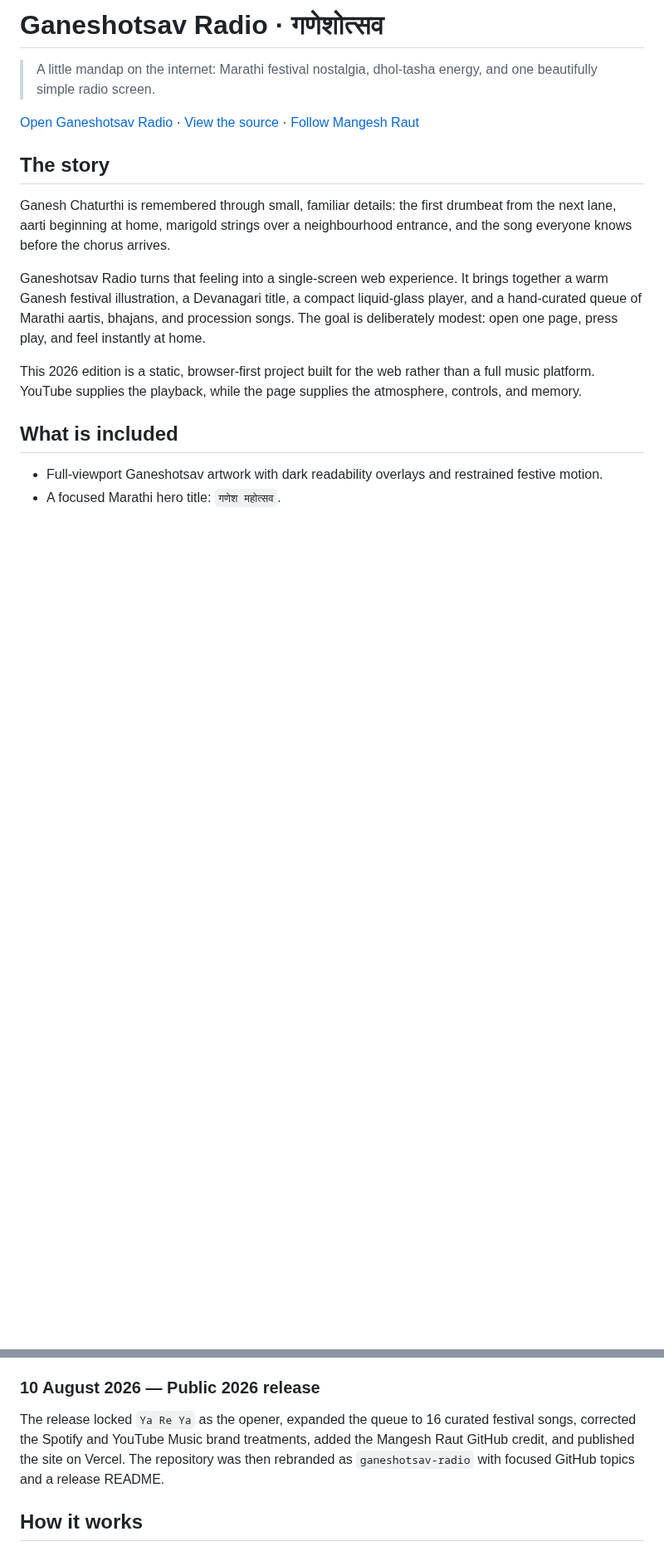
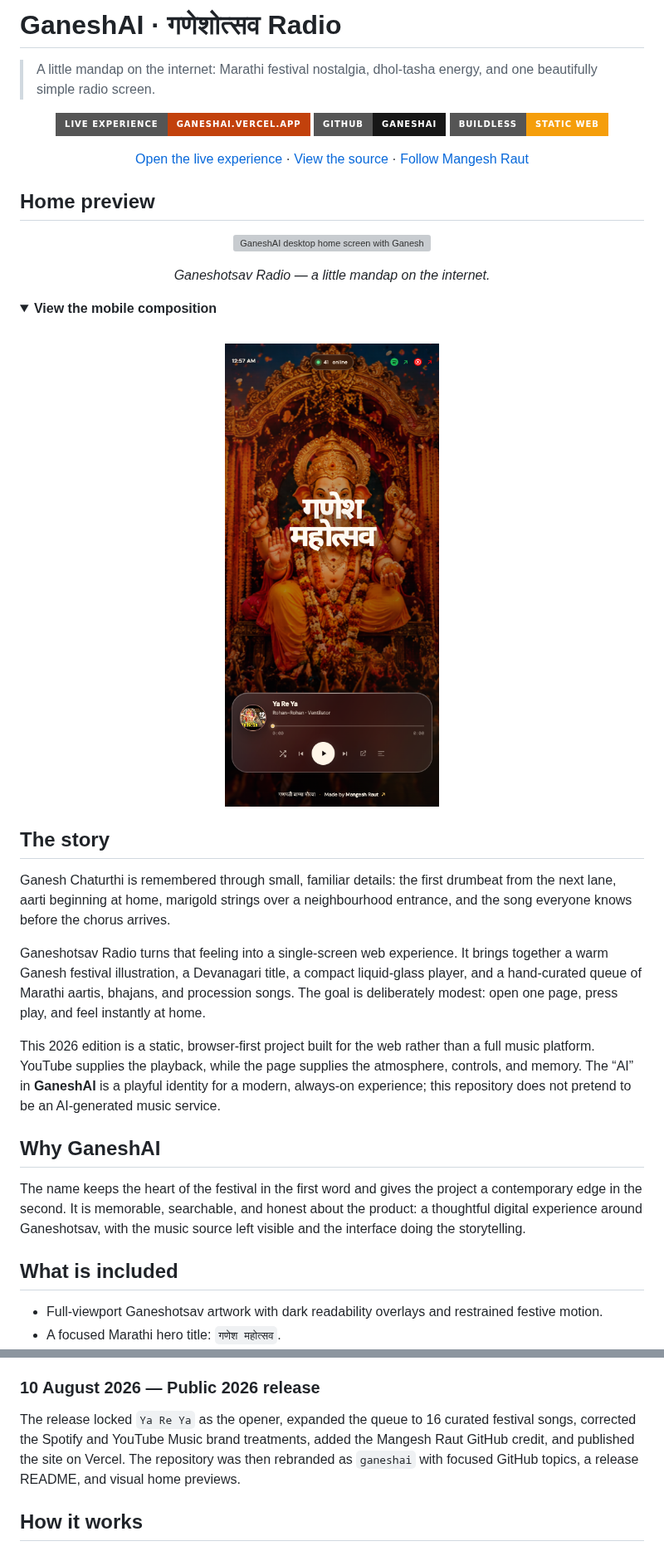
Before and after one commit to mangeshraut712/ganeshai, a Markdown page: README.md, 2 parts joined by grey strips. Shown at 83% size. GitHub-like rendering; pictures changed too: docs/home-preview-mobile.png (added); folded sections open; badges without logos; blank space fills up the shorter version; grey boxes are pictures that could not be loaded.

Commit message:
Polish GaneshAI repository presence

```diff
--- a/README.md
+++ b/README.md
@@ -1,8 +1,34 @@
-# Ganeshotsav Radio · गणेशोत्सव
+# GaneshAI · गणेशोत्सव Radio
 
 > A little mandap on the internet: Marathi festival nostalgia, dhol-tasha energy, and one beautifully simple radio screen.
 
-[Open Ganeshotsav Radio](https://ganeshai.vercel.app/) · [View the source](https://github.com/mangeshraut712/ganeshotsav-radio) · [Follow Mangesh Raut](https://github.com/mangeshraut712)
+<p align="center">
+  <a href="https://ganeshai.vercel.app/"><img src="https://img.shields.io/badge/Live%20experience-ganeshai.vercel.app-c2410c?style=for-the-badge&logo=vercel&logoColor=white" alt="Open the live GaneshAI experience" /></a>
+  <a href="https://github.com/mangeshraut712/ganeshai"><img src="https://img.shields.io/badge/GitHub-ganeshai-171717?style=for-the-badge&logo=github&logoColor=white" alt="View GaneshAI on GitHub" /></a>
+  <img src="https://img.shields.io/badge/Buildless-static%20web-f59e0b?style=for-the-badge" alt="Buildless static web project" />
+</p>
+
+<p align="center">
+  <a href="https://ganeshai.vercel.app/">Open the live experience</a> ·
+  <a href="https://github.com/mangeshraut712/ganeshai">View the source</a> ·
+  <a href="https://github.com/mangeshraut712">Follow Mangesh Raut</a>
+</p>
+
+## Home preview
+
+<p align="center">
+  <img src="docs/home-preview.png" alt="GaneshAI desktop home screen with Ganesh festival artwork and liquid-glass music player" width="100%" />
+</p>
+
+<p align="center"><em>Ganeshotsav Radio — a little mandap on the internet.</em></p>
+
+<details>
+  <summary><strong>View the mobile composition</strong></summary>
+  <br />
+  <p align="center">
+    <img src="docs/home-preview-mobile.png" alt="GaneshAI mobile home screen with compact music player" width="320" />
+  </p>
+</details>
 
 ## The story
 
@@ -10,7 +36,11 @@ Ganesh Chaturthi is remembered through small, familiar details: the first drumbe
 
 Ganeshotsav Radio turns that feeling into a single-screen web experience. It brings together a warm Ganesh festival illustration, a Devanagari title, a compact liquid-glass player, and a hand-curated queue of Marathi aartis, bhajans, and procession songs. The goal is deliberately modest: open one page, press play, and feel instantly at home.
 
-This 2026 edition is a static, browser-first project built for the web rather than a full music platform. YouTube supplies the playback, while the page supplies the atmosphere, controls, and memory.
+This 2026 edition is a static, browser-first project built for the web rather than a full music platform. YouTube supplies the playback, while the page supplies the atmosphere, controls, and memory. The “AI” in **GaneshAI** is a playful identity for a modern, always-on experience; this repository does not pretend to be an AI-generated music service.
+
+## Why GaneshAI
+
+The name keeps the heart of the festival in the first word and gives the project a contemporary edge in the second. It is memorable, searchable, and honest about the product: a thoughtful digital experience around Ganeshotsav, with the music source left visible and the interface doing the storytelling.
 
 ## What is included
 
@@ -44,7 +74,7 @@ The generic visual language was replaced with a Ganeshotsav palette, mandap ligh
 
 ### 10 August 2026 — Public 2026 release
 
-The release locked `Ya Re Ya` as the opener, expanded the queue to 16 curated festival songs, corrected the Spotify and YouTube Music brand treatments, added the Mangesh Raut GitHub credit, and published the site on Vercel. The repository was then rebranded as `ganeshotsav-radio` with focused GitHub topics and a release README.
+The release locked `Ya Re Ya` as the opener, expanded the queue to 16 curated festival songs, corrected the Spotify and YouTube Music brand treatments, added the Mangesh Raut GitHub credit, and published the site on Vercel. The repository was then rebranded as `ganeshai` with focused GitHub topics, a release README, and visual home previews.
 
 ## How it works
 
```
Also changed, not shown: other parts of README.md (+2 -0 lines), 3 other files.
